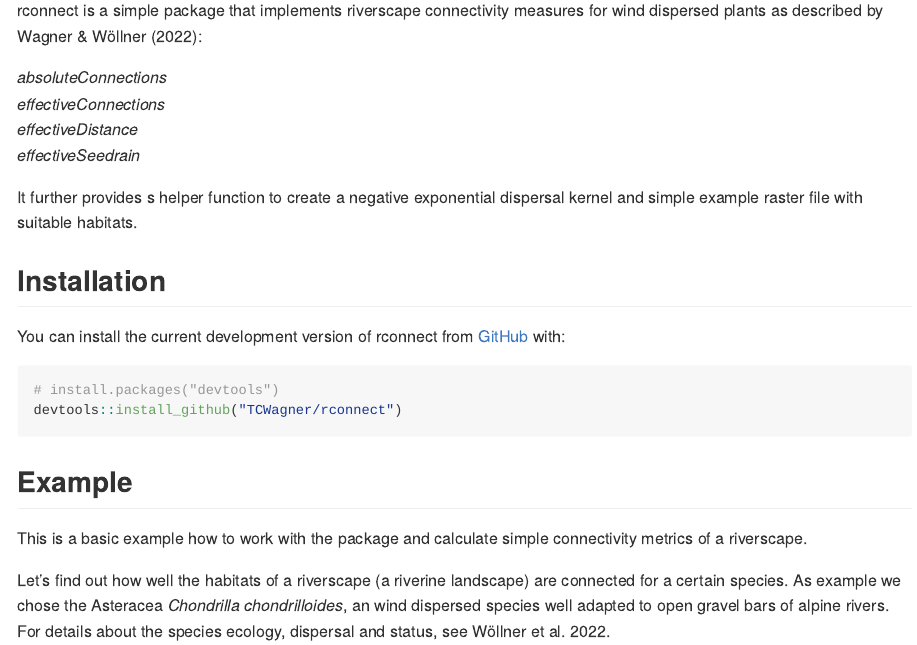
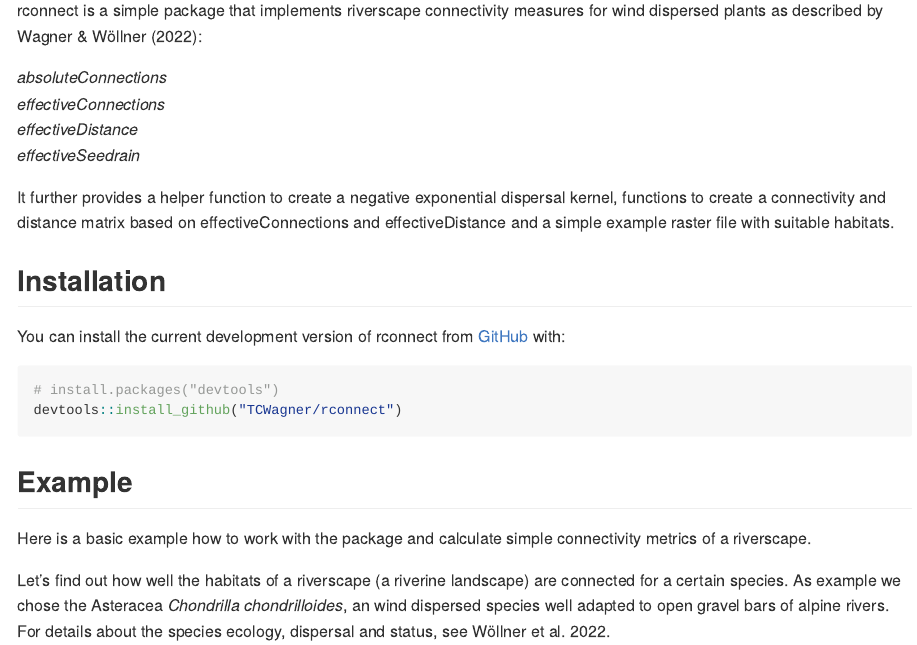
Before and after one commit to TCWagner/rconnect, an R Markdown document (README.Rmd): the page in a window 1100 px wide, from 110 px down. The pictures show the output file README.md that the author committed with the source, drawn offline in the style of GitHub.

Commit message:
Updated Readme

```diff
--- a/README.Rmd
+++ b/README.Rmd
@@ -26,7 +26,7 @@ described by Wagner & Wöllner (2022):
 *effectiveDistance*
 *effectiveSeedrain*
 
-It further provides s helper function to create a negative exponential dispersal kernel and simple example raster file with suitable habitats.
+It further provides a helper function to create a negative exponential dispersal kernel, functions to create a connectivity and distance matrix based on effectiveConnections and effectiveDistance and a simple example raster file with suitable habitats.
 
 ## Installation
 
@@ -39,7 +39,7 @@ devtools::install_github("TCWagner/rconnect")
 
 ## Example
 
-This is a basic example how to work with the package and calculate simple connectivity metrics of a riverscape.
+Here is a basic example how to work with the package and calculate simple connectivity metrics of a riverscape.
 
 Let's find out how well the habitats of a riverscape (a riverine landscape) are connected for a certain species. As example we chose the Asteracea *Chondrilla chondrilloides*,
 an wind dispersed species well adapted to open gravel bars of alpine rivers. For details about the species ecology, dispersal and status, see Wöllner et al. 2022.
```
Also changed, not shown: README.md.
